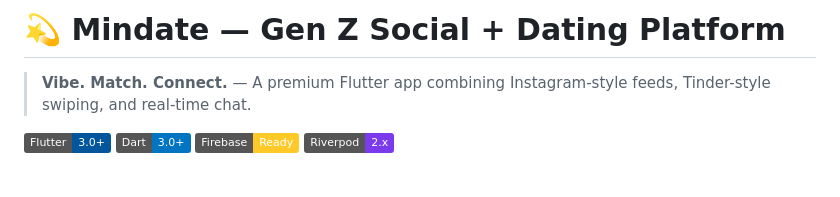
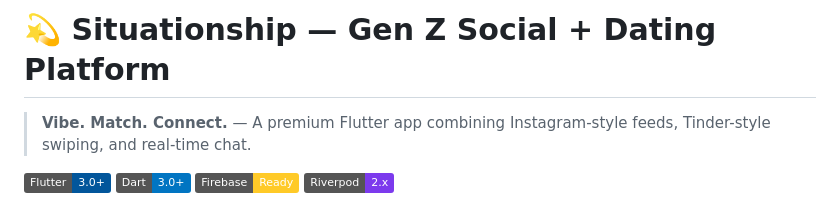
Before and after one commit to soubarman/Situationship, a Markdown page: README.md, the part around the change. Drawn GitHub-style; badges without logos; blank space fills up the shorter version.

```diff
--- a/README.md
+++ b/README.md
@@ -1,4 +1,4 @@
-# 💫 Mindate — Gen Z Social + Dating Platform
+# 💫 Situationship — Gen Z Social + Dating Platform
 
 > **Vibe. Match. Connect.** — A premium Flutter app combining Instagram-style feeds, Tinder-style swiping, and real-time chat.
 
```
